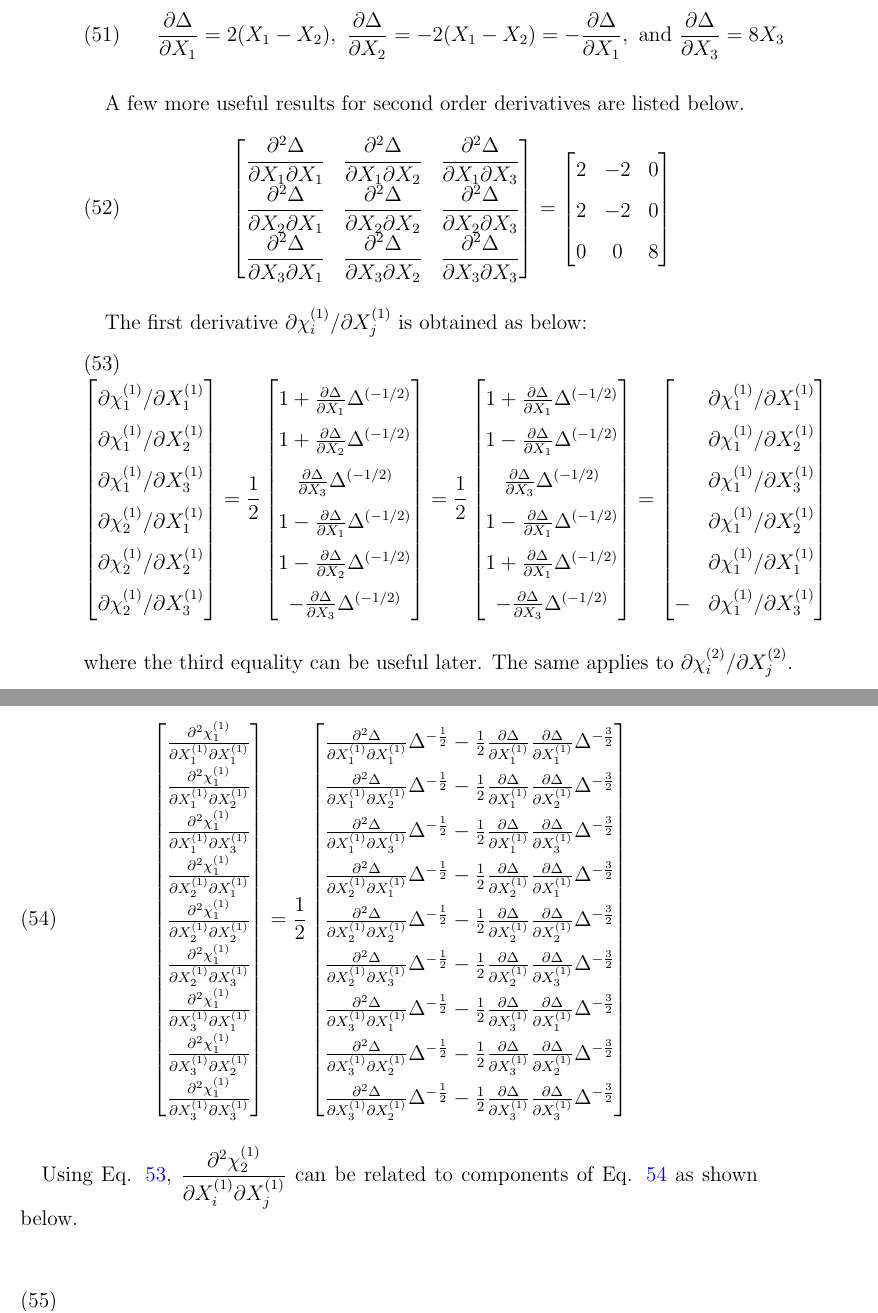
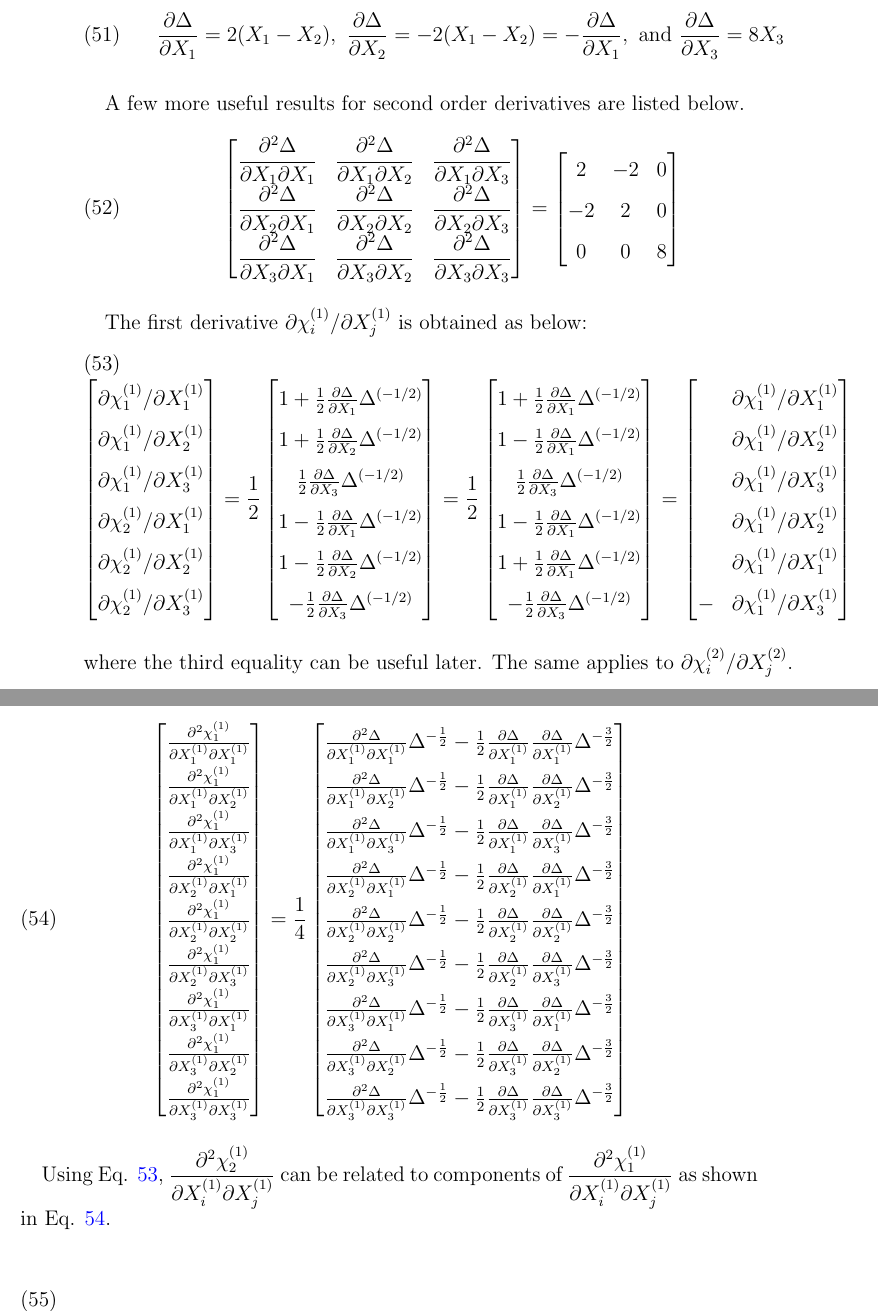
Before and after one commit to youngung/abaqusPy, a LaTeX paper (doc/man.tex): two parts of pages 14 and 15 of 17, joined at a grey line, cut so that both start at the same text. Compiled offline with pdfLaTeX.

Commit message:
A few more typos are fixed - still needs more inspection

```diff
--- a/doc/man.tex
+++ b/doc/man.tex
@@ -706,7 +706,7 @@ A few more useful results for second order derivatives are listed below.
   =
   \begin{bmatrix}
     2& -2& 0\\
-    2& -2& 0\\
+   -2&  2& 0\\
     0&  0& 8
   \end{bmatrix}
 \end{equation}
@@ -725,22 +725,22 @@ The first derivative $\partial\chi^{(1)}_i/\partial X^{(1)}_j$  is obtained as b
   =
   \frac{1}{2}
   \begin{bmatrix}
-     1 +  \frac{\partial\Delta}{\partial X_1} \Delta^{(-1/2)}   \\
-     1 +  \frac{\partial\Delta}{\partial X_2} \Delta^{(-1/2)}   \\
-      \frac{\partial\Delta}{\partial X_3} \Delta^{(-1/2)}   \\
-     1 -  \frac{\partial\Delta}{\partial X_1} \Delta^{(-1/2)}   \\
-     1 -  \frac{\partial\Delta}{\partial X_2} \Delta^{(-1/2)}   \\
-     -\frac{\partial\Delta}{\partial X_3} \Delta^{(-1/2)}
+     1 +  \frac{1}{2}\frac{\partial\Delta}{\partial X_1} \Delta^{(-1/2)}   \\
+     1 +  \frac{1}{2}\frac{\partial\Delta}{\partial X_2} \Delta^{(-1/2)}   \\
+          \frac{1}{2}\frac{\partial\Delta}{\partial X_3} \Delta^{(-1/2)}   \\
+     1 -  \frac{1}{2}\frac{\partial\Delta}{\partial X_1} \Delta^{(-1/2)}   \\
+     1 -  \frac{1}{2}\frac{\partial\Delta}{\partial X_2} \Delta^{(-1/2)}   \\
+         -\frac{1}{2}\frac{\partial\Delta}{\partial X_3} \Delta^{(-1/2)}
   \end{bmatrix}
   =
   \frac{1}{2}
   \begin{bmatrix}
-     1 +  \frac{\partial\Delta}{\partial X_1} \Delta^{(-1/2)}   \\
-     1 -  \frac{\partial\Delta}{\partial X_1} \Delta^{(-1/2)}   \\
-      \frac{\partial\Delta}{\partial X_3} \Delta^{(-1/2)}   \\
-     1 -  \frac{\partial\Delta}{\partial X_1} \Delta^{(-1/2)}   \\
-     1 +  \frac{\partial\Delta}{\partial X_1} \Delta^{(-1/2)}   \\
-     -\frac{\partial\Delta}{\partial X_3} \Delta^{(-1/2)}
+     1 +  \frac{1}{2}\frac{\partial\Delta}{\partial X_1} \Delta^{(-1/2)}   \\
+     1 -  \frac{1}{2}\frac{\partial\Delta}{\partial X_1} \Delta^{(-1/2)}   \\
+          \frac{1}{2}\frac{\partial\Delta}{\partial X_3} \Delta^{(-1/2)}   \\
+     1 -  \frac{1}{2}\frac{\partial\Delta}{\partial X_1} \Delta^{(-1/2)}   \\
+     1 +  \frac{1}{2}\frac{\partial\Delta}{\partial X_1} \Delta^{(-1/2)}   \\
+       -  \frac{1}{2}\frac{\partial\Delta}{\partial X_3} \Delta^{(-1/2)}
   \end{bmatrix}
   =
   \begin{bmatrix}
@@ -770,7 +770,7 @@ Now, the second derivative ($\partial^2\chi_1^{(1)}/\partial X^{(1)}_i\partial X
       \frac{\partial^2\chi^{(1)}_1}{\partial X^{(1)}_3\partial X^{(1)}_2}\\
       \frac{\partial^2\chi^{(1)}_1}{\partial X^{(1)}_3\partial X^{(1)}_3}
     \end{bmatrix}
-    =\dfrac{1}{2}
+    =\dfrac{1}{4}
     \begin{bmatrix}
       \frac{\partial^2\Delta}{\partial X_1^{(1)} \partial X_1^{(1)}} \Delta^{-\frac{1}{2}} - \frac{1}{2}\frac{\partial\Delta}{\partial X_1^{(1)}} \frac{\partial\Delta}{\partial X_1^{(1)}} \Delta^{-\frac{3}{2}}\\
       \frac{\partial^2\Delta}{\partial X_1^{(1)} \partial X_2^{(1)}} \Delta^{-\frac{1}{2}} - \frac{1}{2}\frac{\partial\Delta}{\partial X_1^{(1)}} \frac{\partial\Delta}{\partial X_2^{(1)}} \Delta^{-\frac{3}{2}}\\
@@ -780,12 +780,12 @@ Now, the second derivative ($\partial^2\chi_1^{(1)}/\partial X^{(1)}_i\partial X
       \frac{\partial^2\Delta}{\partial X_2^{(1)} \partial X_3^{(1)}} \Delta^{-\frac{1}{2}} - \frac{1}{2}\frac{\partial\Delta}{\partial X_2^{(1)}} \frac{\partial\Delta}{\partial X_3^{(1)}} \Delta^{-\frac{3}{2}}\\
       \frac{\partial^2\Delta}{\partial X_3^{(1)} \partial X_1^{(1)}} \Delta^{-\frac{1}{2}} - \frac{1}{2}\frac{\partial\Delta}{\partial X_3^{(1)}} \frac{\partial\Delta}{\partial X_1^{(1)}} \Delta^{-\frac{3}{2}}\\
       \frac{\partial^2\Delta}{\partial X_3^{(1)} \partial X_2^{(1)}} \Delta^{-\frac{1}{2}} - \frac{1}{2}\frac{\partial\Delta}{\partial X_3^{(1)}} \frac{\partial\Delta}{\partial X_2^{(1)}} \Delta^{-\frac{3}{2}}\\
-      \frac{\partial^2\Delta}{\partial X_3^{(1)} \partial X_2^{(1)}} \Delta^{-\frac{1}{2}} - \frac{1}{2}\frac{\partial\Delta}{\partial X_3^{(1)}} \frac{\partial\Delta}{\partial X_3^{(1)}} \Delta^{-\frac{3}{2}}
+      \frac{\partial^2\Delta}{\partial X_3^{(1)} \partial X_3^{(1)}} \Delta^{-\frac{1}{2}} - \frac{1}{2}\frac{\partial\Delta}{\partial X_3^{(1)}} \frac{\partial\Delta}{\partial X_3^{(1)}} \Delta^{-\frac{3}{2}}
     \end{bmatrix}\\
   \end{split}
 \end{equation}
 
-Using Eq. \ref{eq:dchi_dx_1}, $\dfrac{\partial^2\chi_2^{(1)}}{\partial X_i^{(1)} \partial X_j^{(1)}}$ can be related to components of Eq. \ref{eq:d2chi_dxdx} as shown below.
+Using Eq. \ref{eq:dchi_dx_1}, $\dfrac{\partial^2\chi_2^{(1)}}{\partial X_i^{(1)} \partial X_j^{(1)}}$ can be related to components of  $\dfrac{\partial^2\chi_1^{(1)}}{\partial X_i^{(1)} \partial X_j^{(1)}}$ as shown in Eq. \ref{eq:d2chi_dxdx}.
 
 \begin{equation}
   \label{eq:d2chi_dxdx_2}
```
Also changed, not shown: 1 other file.
